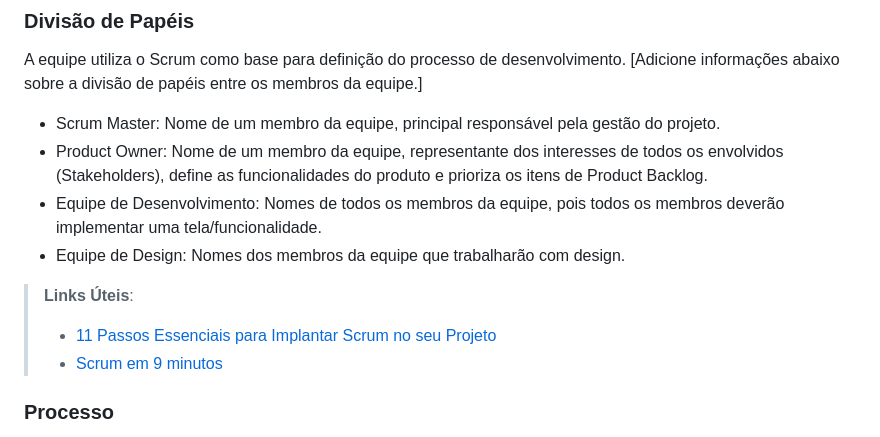
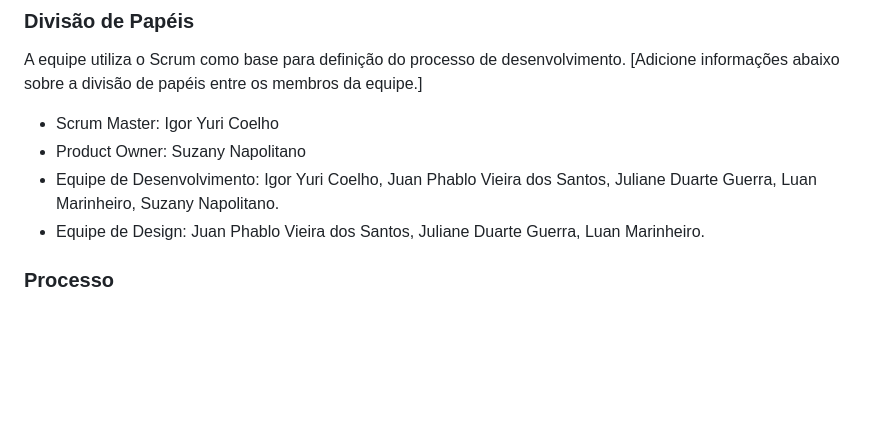
Before and after one commit to ICEI-PUC-Minas-PMV-ADS/pmv-ads-2024-1-e1-proj-web-t5-pmv-ads-2024-1-e1-projedusync, a Markdown page: documentos/03-Metodologia.md, the part around the change. Rendered like a GitHub page; blank space fills up the shorter version.

```diff
--- a/documentos/03-Metodologia.md
+++ b/documentos/03-Metodologia.md
@@ -10,15 +10,10 @@ A metodologia ágil escolhida para o desenvolvimento deste projeto foi o SCRUM,
 
 A equipe utiliza o Scrum como base para definição do processo de desenvolvimento.
 [Adicione informações abaixo sobre a divisão de papéis entre os membros da equipe.]
-- Scrum Master: Nome de um membro da equipe, principal responsável pela gestão do projeto.
-- Product Owner: Nome de um membro da equipe, representante dos interesses de todos os envolvidos (Stakeholders), define as funcionalidades do produto e prioriza os itens de Product Backlog.
-- Equipe de Desenvolvimento: Nomes de todos os membros da equipe, pois todos os membros deverão implementar uma tela/funcionalidade.
-- Equipe de Design: Nomes dos membros da equipe que trabalharão com design.
-
-> **Links Úteis**:
-> - [11 Passos Essenciais para Implantar Scrum no seu
-> Projeto](https://mindmaster.com.br/scrum-11-passos/)
-> - [Scrum em 9 minutos](https://www.youtube.com/watch?v=XfvQWnRgxG0)
+- Scrum Master: Igor Yuri Coelho
+- Product Owner: Suzany Napolitano
+- Equipe de Desenvolvimento: Igor Yuri Coelho, Juan Phablo Vieira dos Santos, Juliane Duarte Guerra, Luan Marinheiro, Suzany Napolitano.
+- Equipe de Design:  Juan Phablo Vieira dos Santos, Juliane Duarte Guerra, Luan Marinheiro.
 
 ### Processo
 
```
